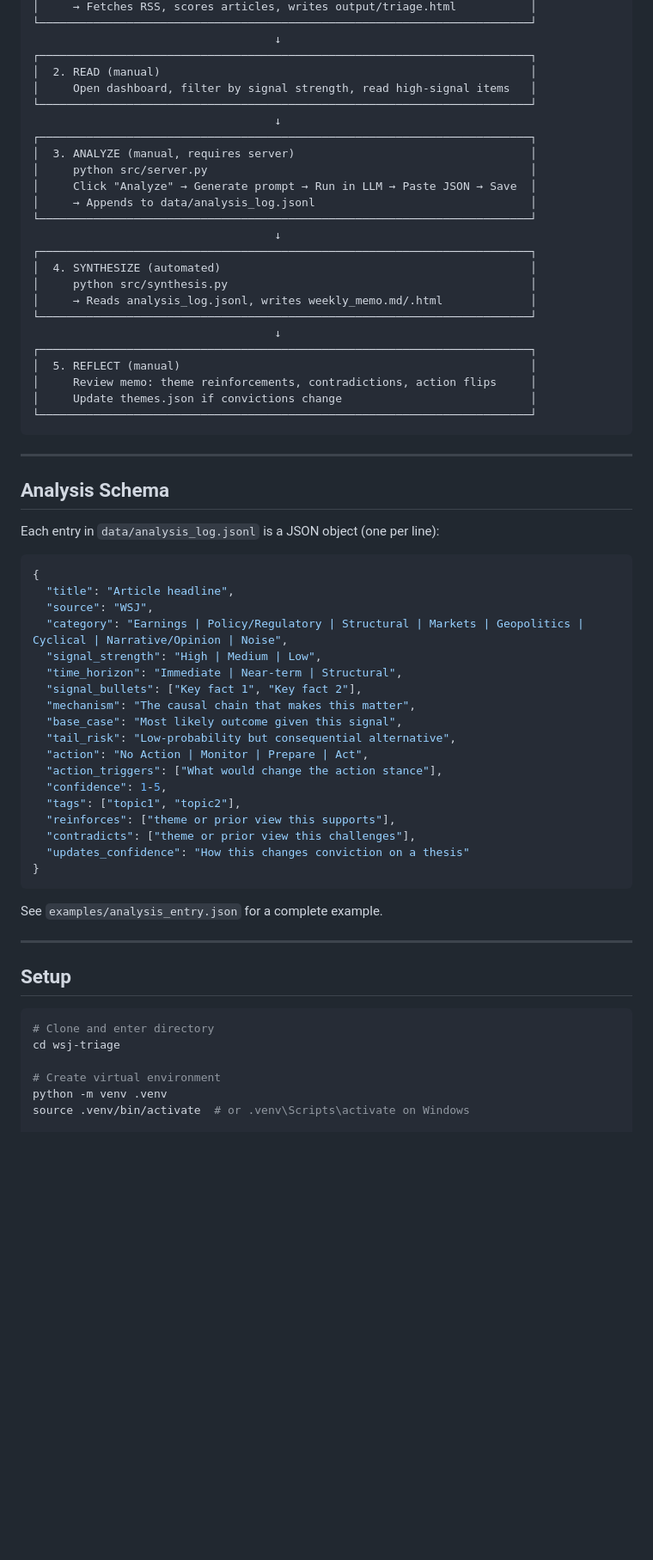
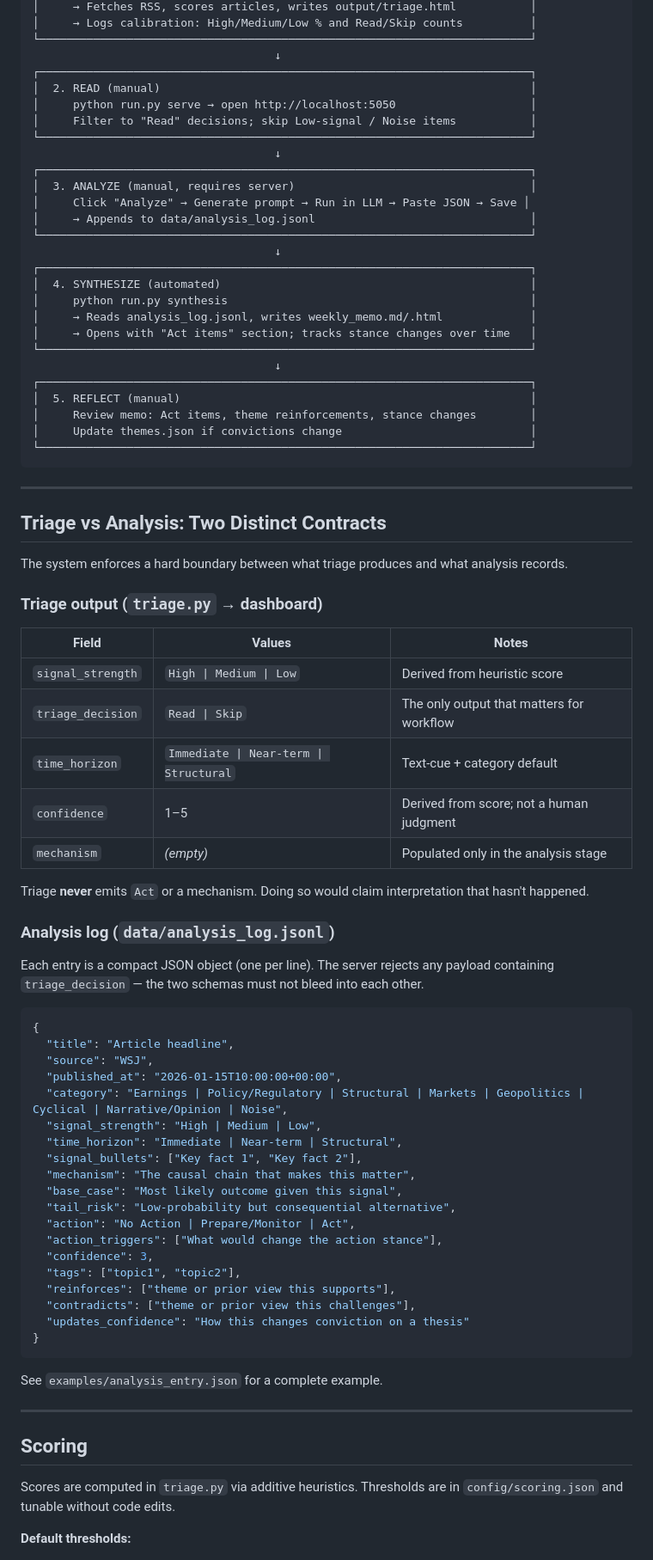
Before and after one commit to eddierivs215/wsj-triage, a Markdown page: README.md, the part around one of its changes. Shown at 86% size. Drawn GitHub-style; blank space fills up the shorter version.

````diff
--- a/README.md
+++ b/README.md
@@ -161,41 +174,60 @@ wsj-triage/
 │     → Fetches RSS, scores articles, writes output/triage.html           │
+│     → Logs calibration: High/Medium/Low % and Read/Skip counts          │
 └─────────────────────────────────────────────────────────────────────────┘
                                     ↓
 ┌─────────────────────────────────────────────────────────────────────────┐
 │  2. READ (manual)                                                       │
-│     Open dashboard, filter by signal strength, read high-signal items   │
+│     python run.py serve → open http://localhost:5050                    │
+│     Filter to "Read" decisions; skip Low-signal / Noise items           │
 └─────────────────────────────────────────────────────────────────────────┘
                                     ↓
 ┌─────────────────────────────────────────────────────────────────────────┐
 │  3. ANALYZE (manual, requires server)                                   │
-│     python src/server.py                                                │
-│     Click "Analyze" → Generate prompt → Run in LLM → Paste JSON → Save  │
+│     Click "Analyze" → Generate prompt → Run in LLM → Paste JSON → Save │
 │     → Appends to data/analysis_log.jsonl                                │
 └─────────────────────────────────────────────────────────────────────────┘
                                     ↓
 ┌─────────────────────────────────────────────────────────────────────────┐
 │  4. SYNTHESIZE (automated)                                              │
-│     python src/synthesis.py                                             │
+│     python run.py synthesis                                             │
 │     → Reads analysis_log.jsonl, writes weekly_memo.md/.html             │
+│     → Opens with "Act items" section; tracks stance changes over time   │
 └─────────────────────────────────────────────────────────────────────────┘
                                     ↓
 ┌─────────────────────────────────────────────────────────────────────────┐
 │  5. REFLECT (manual)                                                    │
-│     Review memo: theme reinforcements, contradictions, action flips     │
+│     Review memo: Act items, theme reinforcements, stance changes        │
 │     Update themes.json if convictions change                            │
 └─────────────────────────────────────────────────────────────────────────┘
 ```
 
 ---
 
-## Analysis Schema
+## Triage vs Analysis: Two Distinct Contracts
 
-Each entry in `data/analysis_log.jsonl` is a JSON object (one per line):
+The system enforces a hard boundary between what triage produces and what analysis records.
+
+### Triage output (`triage.py` → dashboard)
+
+| Field | Values | Notes |
+|-------|--------|-------|
+| `signal_strength` | `High \| Medium \| Low` | Derived from heuristic score |
+| `triage_decision` | `Read \| Skip` | The only output that matters for workflow |
+| `time_horizon` | `Immediate \| Near-term \| Structural` | Text-cue + category default |
+| `confidence` | 1–5 | Derived from score; not a human judgment |
+| `mechanism` | *(empty)* | Populated only in the analysis stage |
+
+Triage **never** emits `Act` or a mechanism. Doing so would claim interpretation that hasn't happened.
+
+### Analysis log (`data/analysis_log.jsonl`)
+
+Each entry is a compact JSON object (one per line). The server rejects any payload containing `triage_decision` — the two schemas must not bleed into each other.
 
 ```json
 {
   "title": "Article headline",
   "source": "WSJ",
+  "published_at": "2026-01-15T10:00:00+00:00",
   "category": "Earnings | Policy/Regulatory | Structural | Markets | Geopolitics | Cyclical | Narrative/Opinion | Noise",
   "signal_strength": "High | Medium | Low",
   "time_horizon": "Immediate | Near-term | Structural",
@@ -203,9 +235,9 @@ Each entry in `data/analysis_log.jsonl` is a JSON object (one per line):
   "mechanism": "The causal chain that makes this matter",
   "base_case": "Most likely outcome given this signal",
   "tail_risk": "Low-probability but consequential alternative",
-  "action": "No Action | Monitor | Prepare | Act",
+  "action": "No Action | Prepare/Monitor | Act",
   "action_triggers": ["What would change the action stance"],
-  "confidence": 1-5,
+  "confidence": 3,
   "tags": ["topic1", "topic2"],
   "reinforces": ["theme or prior view this supports"],
   "contradicts": ["theme or prior view this challenges"],
@@ -217,13 +249,9 @@ See `examples/analysis_entry.json` for a complete example.
 
 ---
 
-## Setup
+## Scoring
 
-```bash
-# Clone and enter directory
-cd wsj-triage
+Scores are computed in `triage.py` via additive heuristics. Thresholds are in `config/scoring.json` and tunable without code edits.
 
-# Create virtual environment
-python -m venv .venv
-source .venv/bin/activate  # or .venv\Scripts\activate on Windows
+**Default thresholds:**
 
````
Also changed, not shown: other parts of README.md (+96 -44 lines).
